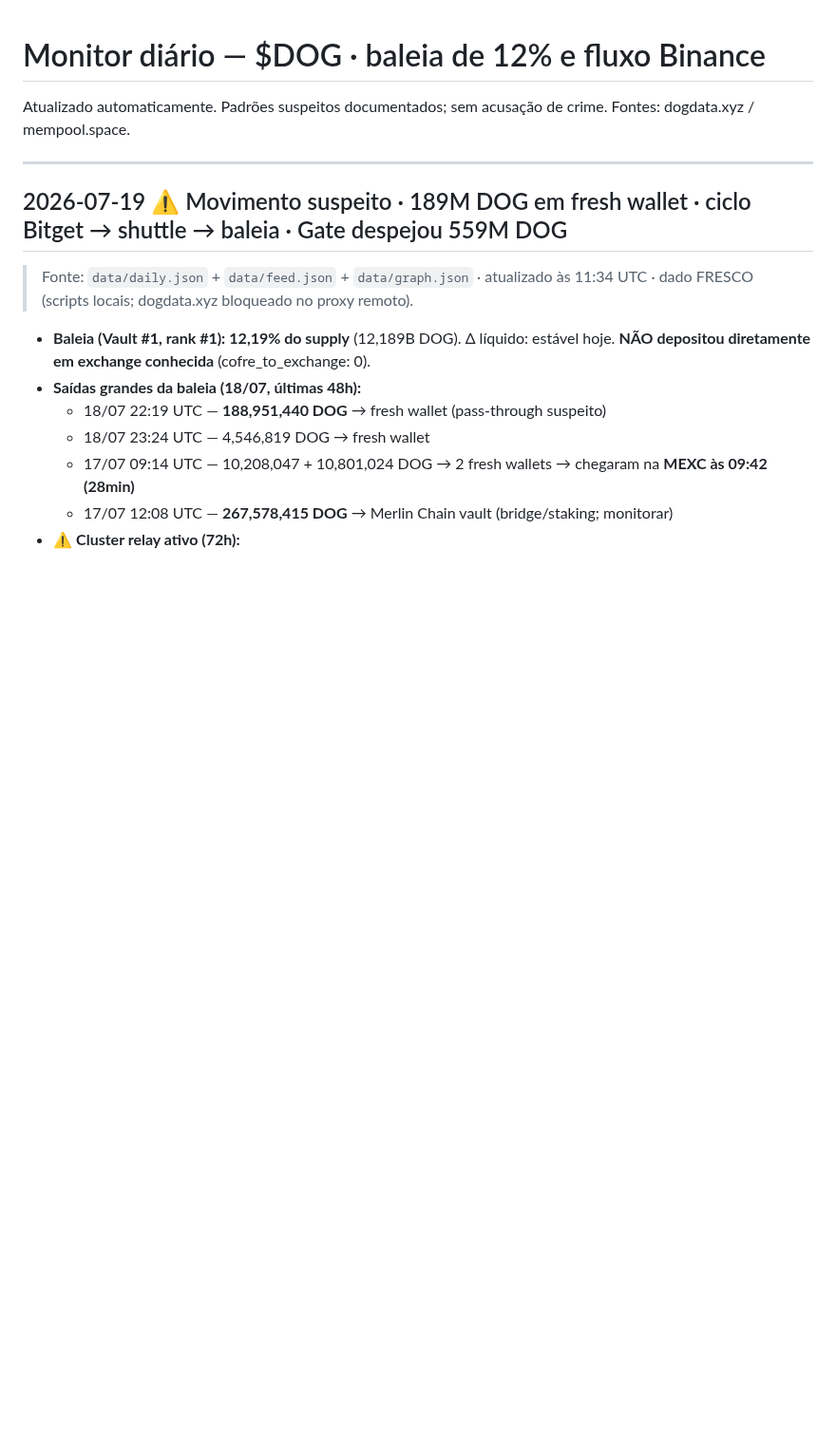
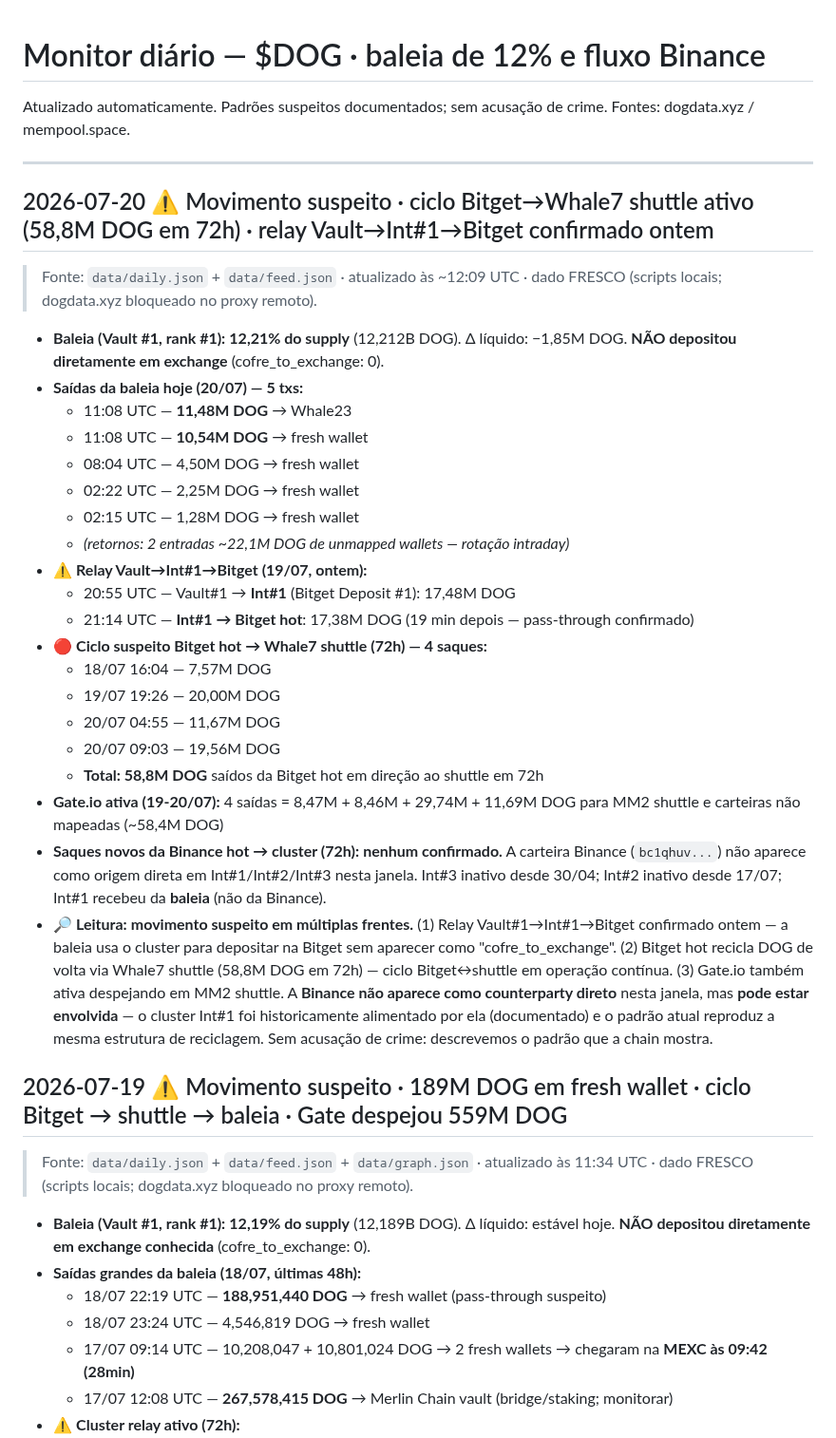
Before and after one commit to dogdamassa/dog-thesis, a Markdown page: monitor-dog.md, the part around the change. Shown at 95% size. Rendered like a GitHub page; blank space fills up the shorter version.

Commit message:
monitor: 2026-07-20
- Baleia: 12,21% supply (#1), Δ −1,85M DOG; sem depósito direto em exchange
- Relay Vault→Int#1→Bitget confirmado ontem (17,5M DOG, 19min)
- Ciclo Bitget hot→Whale7 shuttle ativo: 4 saques, 58,8M DOG em 72h
- Binance hot wallet: sem fluxo direto para cluster nesta janela

```diff
--- a/monitor-dog.md
+++ b/monitor-dog.md
@@ -3,6 +3,31 @@
 Atualizado automaticamente. Padrões suspeitos documentados; sem acusação de crime. Fontes: dogdata.xyz / mempool.space.
 
 ---
+
+## 2026-07-20 ⚠️ Movimento suspeito · ciclo Bitget→Whale7 shuttle ativo (58,8M DOG em 72h) · relay Vault→Int#1→Bitget confirmado ontem
+
+> Fonte: `data/daily.json` + `data/feed.json` · atualizado às ~12:09 UTC · dado FRESCO (scripts locais; dogdata.xyz bloqueado no proxy remoto).
+
+- **Baleia (Vault #1, rank #1):** **12,21% do supply** (12,212B DOG). Δ líquido: −1,85M DOG. **NÃO depositou diretamente em exchange** (cofre_to_exchange: 0).
+- **Saídas da baleia hoje (20/07) — 5 txs:**
+  - 11:08 UTC — **11,48M DOG** → Whale23
+  - 11:08 UTC — **10,54M DOG** → fresh wallet
+  - 08:04 UTC — 4,50M DOG → fresh wallet
+  - 02:22 UTC — 2,25M DOG → fresh wallet
+  - 02:15 UTC — 1,28M DOG → fresh wallet
+  - _(retornos: 2 entradas ~22,1M DOG de unmapped wallets — rotação intraday)_
+- ⚠️ **Relay Vault→Int#1→Bitget (19/07, ontem):**
+  - 20:55 UTC — Vault#1 → **Int#1** (Bitget Deposit #1): 17,48M DOG
+  - 21:14 UTC — **Int#1 → Bitget hot**: 17,38M DOG (19 min depois — pass-through confirmado)
+- 🔴 **Ciclo suspeito Bitget hot → Whale7 shuttle (72h) — 4 saques:**
+  - 18/07 16:04 — 7,57M DOG
+  - 19/07 19:26 — 20,00M DOG
+  - 20/07 04:55 — 11,67M DOG
+  - 20/07 09:03 — 19,56M DOG
+  - **Total: 58,8M DOG** saídos da Bitget hot em direção ao shuttle em 72h
+- **Gate.io ativa (19-20/07):** 4 saídas = 8,47M + 8,46M + 29,74M + 11,69M DOG para MM2 shuttle e carteiras não mapeadas (~58,4M DOG)
+- **Saques novos da Binance hot → cluster (72h):** **nenhum confirmado.** A carteira Binance (`bc1qhuv...`) não aparece como origem direta em Int#1/Int#2/Int#3 nesta janela. Int#3 inativo desde 30/04; Int#2 inativo desde 17/07; Int#1 recebeu da **baleia** (não da Binance).
+- 🔎 **Leitura:** **movimento suspeito em múltiplas frentes.** (1) Relay Vault#1→Int#1→Bitget confirmado ontem — a baleia usa o cluster para depositar na Bitget sem aparecer como "cofre_to_exchange". (2) Bitget hot recicla DOG de volta via Whale7 shuttle (58,8M DOG em 72h) — ciclo Bitget↔shuttle em operação contínua. (3) Gate.io também ativa despejando em MM2 shuttle. A **Binance não aparece como counterparty direto** nesta janela, mas **pode estar envolvida** — o cluster Int#1 foi historicamente alimentado por ela (documentado) e o padrão atual reproduz a mesma estrutura de reciclagem. Sem acusação de crime: descrevemos o padrão que a chain mostra.
 
 ## 2026-07-19 ⚠️ Movimento suspeito · 189M DOG em fresh wallet · ciclo Bitget → shuttle → baleia · Gate despejou 559M DOG
 
```
